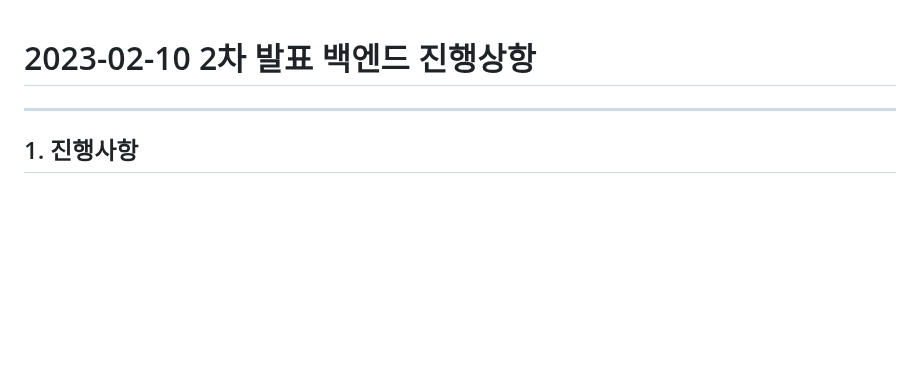
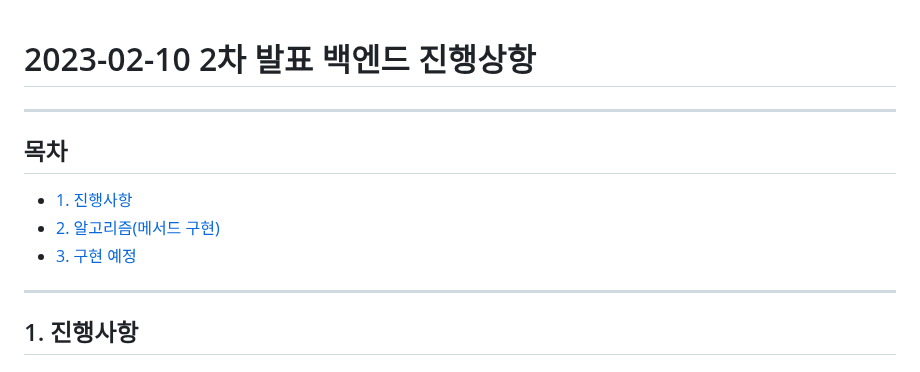
Before and after one commit to kpryu6/kuri, a Markdown page: backend/README.md, the part around one of its changes. Drawn GitHub-style; blank space fills up the shorter version.

```diff
--- a/backend/README.md
+++ b/backend/README.md
@@ -1,5 +1,16 @@
 
 # 2023-02-10 2차 발표 백엔드 진행상항
+
+
+---
+
+## 목차
+
+- [1. 진행사항](#1-진행사항)<br>
+- [2. 알고리즘(메서드 구현)](#2-알고리즘메서드-구현)<br>
+- [3. 구현 예정](#3-구현-예정)<br>
+
+
 
 ---
 
```
Also changed, not shown: other parts of backend/README.md (+0 -2 lines).
